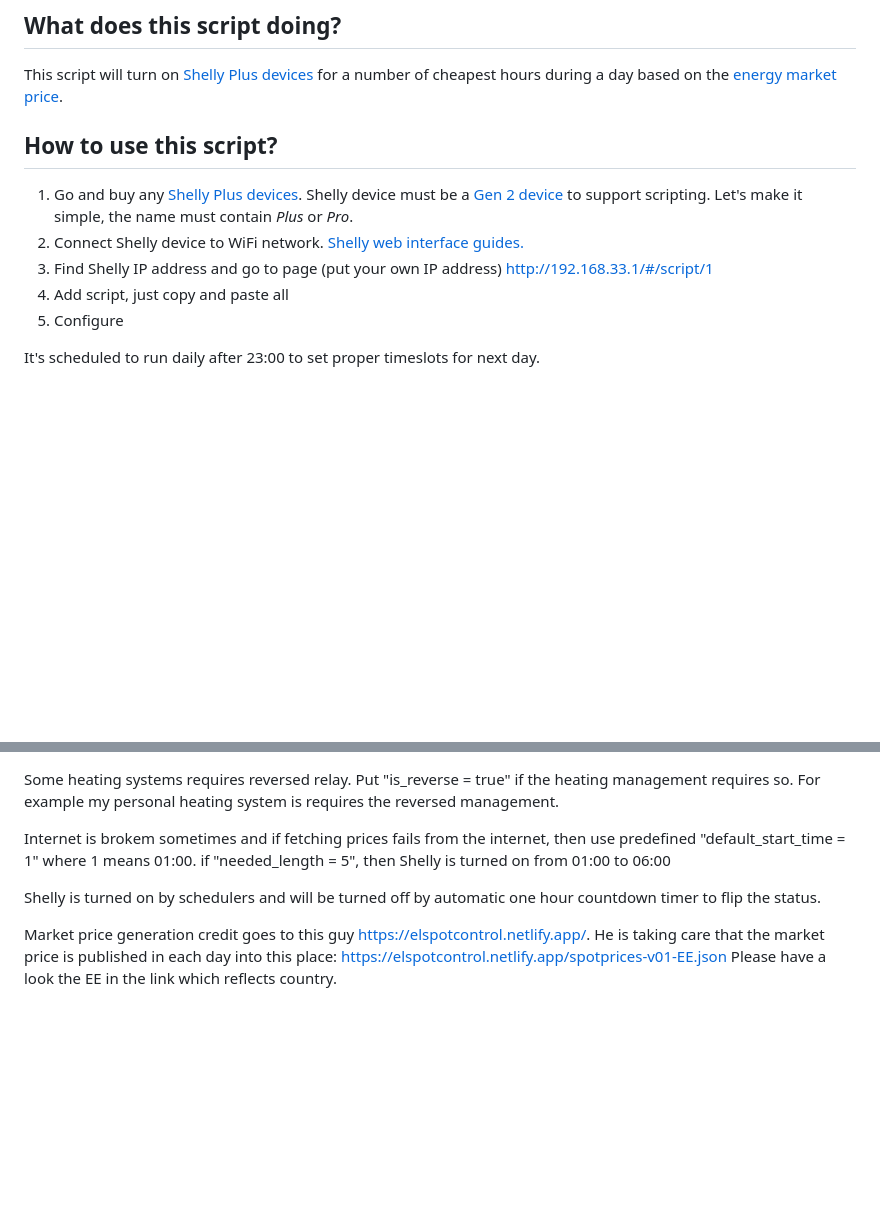
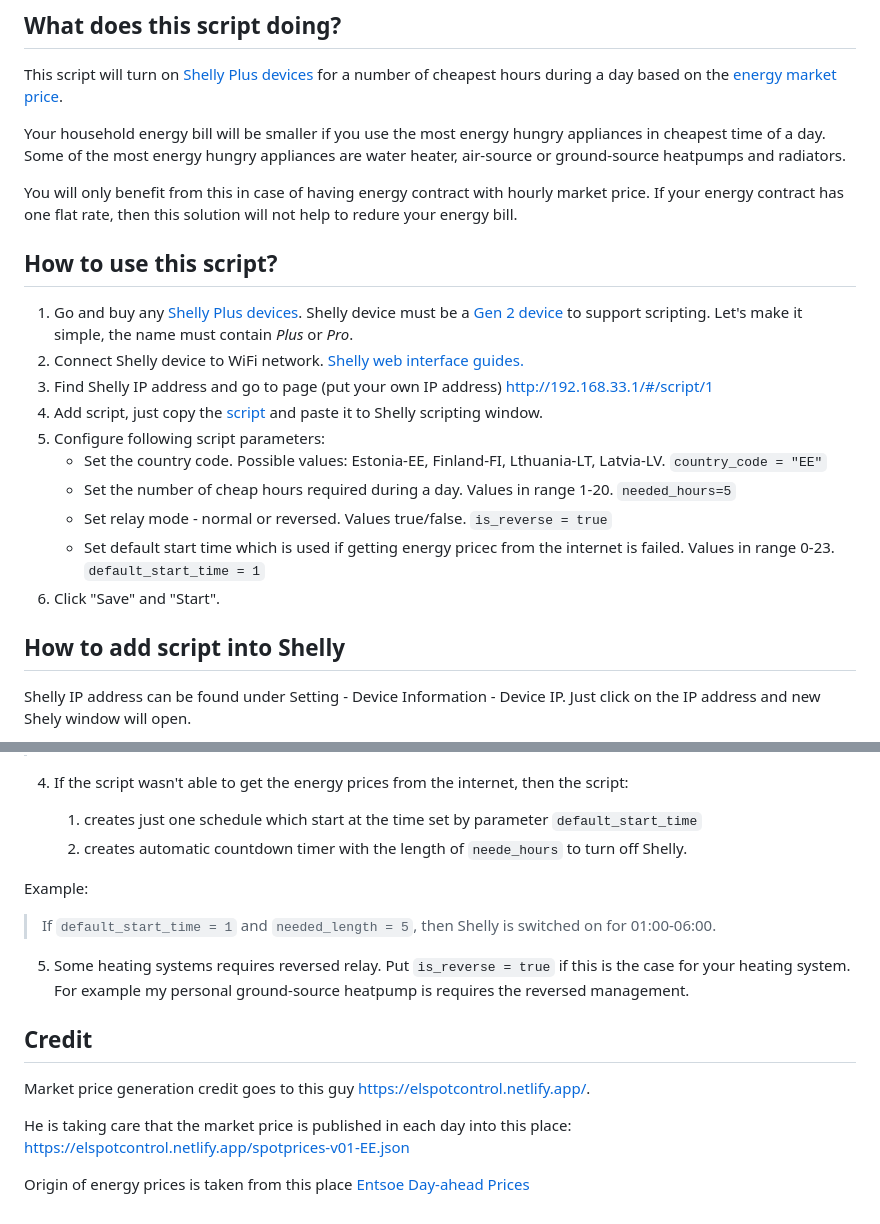
Before and after one commit to LeivoSepp/Smart-heating-management-with-Shelly, a Markdown page: README.md, 2 parts joined by grey strips. Drawn GitHub-style; blank space fills up the shorter version.

Commit message:
Improve readme.

```diff
--- a/README.md
+++ b/README.md
@@ -3,12 +3,22 @@
 ## What does this script doing?
 This script will turn on [Shelly Plus devices](https://www.shelly.cloud/en-ee/products/) for a number of cheapest hours during a day based on the [energy market price](https://www.nordpoolgroup.com/en/Market-data1/Dayahead/Area-Prices/ALL1/Hourly/).
 
+Your household energy bill will be smaller if you use the most energy hungry appliances in cheapest time of a day. Some of the most energy hungry appliances are water heater, air-source or ground-source heatpumps and radiators.
+
+You will only benefit from this in case of having energy contract with hourly market price. If your energy contract has one flat rate, then this solution will not help to redure your energy bill.
+
 ## How to use this script?
 1. Go and buy any [Shelly Plus devices](https://www.shelly.cloud/en-ee/products/). Shelly device must be a [Gen 2 device](https://shelly-api-docs.shelly.cloud/gen2/) to support scripting. Let's make it simple, the name must contain *Plus* or *Pro*.
 2. Connect Shelly device to WiFi network. [Shelly web interface guides.](https://kb.shelly.cloud/knowledge-base/web-interface-guides)
 3. Find Shelly IP address and go to page (put your own IP address) http://192.168.33.1/#/script/1
-4. Add script, just copy and paste all
-5. Configure
+4. Add script, just copy the [script](https://github.com/LeivoSepp/Smart-energy-price-for-Shelly/blob/master/EnergyPriceScriptForShelly.js) and paste it to Shelly scripting window.
+5. Configure following script parameters:
+    - Set the country code. Possible values: Estonia-EE, Finland-FI, Lthuania-LT, Latvia-LV. ``country_code = "EE"``
+    - Set the number of cheap hours required during a day. Values in range 1-20. ``needed_hours=5``
+    - Set relay mode - normal or reversed. Values true/false. ``is_reverse = true``
+    - Set default start time which is used if getting energy pricec from the internet is failed. Values in range 0-23.  ``default_start_time = 1``
+6. Click "Save" and "Start".
 
-It's scheduled to run daily after 23:00 to set proper timeslots for next day.
+## How to add script into Shelly
+Shelly IP address can be found under Setting - Device Information - Device IP. Just click on the IP address and new Shely window will open.
 
@@ -18,13 +51,20 @@ If number is set to 5 then Shelly will turn on for 5 most cheapest hours during
 If cheapest hours are 02:00, 04:00, 07:00, 15:00 and 16:00, then Shelly is turned on for 02-03, 04-05, 07-08 and 15-17 (two hours in a row).
 
-Some heating systems requires reversed relay. Put "is_reverse = true" if the heating management requires so.
-For example my personal heating system is requires the reversed management.
+4. If the script wasn't able to get the energy prices from the internet, then the script:
 
-Internet is brokem sometimes and if fetching prices fails from the internet, then use predefined "default_start_time = 1" where 1 means 01:00.
-if "needed_length = 5", then Shelly is turned on from 01:00 to 06:00
+    1. creates just one schedule which start at the time set by parameter ``default_start_time``
+    2. creates automatic countdown timer with the length of ``neede_hours`` to turn off Shelly.
 
-Shelly is turned on by schedulers and will be turned off by automatic one hour countdown timer to flip the status.
+Example:
 
+> If ``default_start_time = 1`` and ``needed_length = 5``, then Shelly is switched on for 01:00-06:00.
+
+5. Some heating systems requires reversed relay. Put ``is_reverse = true`` if this is the case for your heating system.
+For example my personal ground-source heatpump is requires the reversed management.
+
+## Credit
 Market price generation credit goes to this guy https://elspotcontrol.netlify.app/.
+
 He is taking care that the market price is published in each day into this place: https://elspotcontrol.netlify.app/spotprices-v01-EE.json
-Please have a look the EE in the link which reflects country.
+
+Origin of energy prices is taken from this place [Entsoe Day-ahead Prices](https://transparency.entsoe.eu/transmission-domain/r2/dayAheadPrices/show)
```
Also changed, not shown: other parts of README.md (+25 -2 lines), images/AddScript1.jpg (added), images/AddScript2.jpg (added), images/OpenShellyPage.jpg (added), 1 other file.
